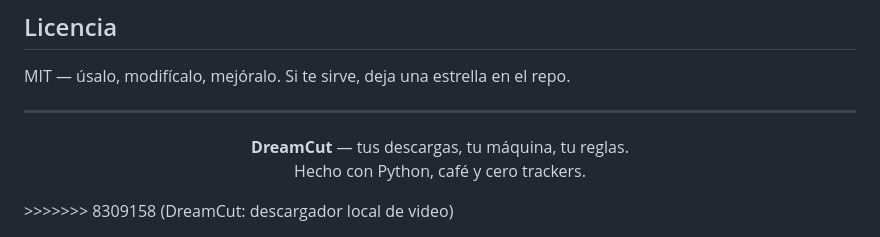
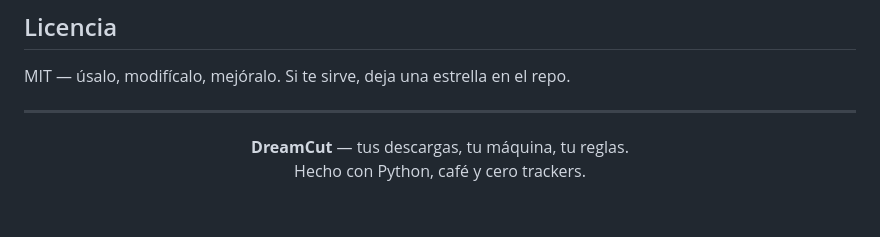
Before and after one commit to giocrack890-creator/DreamCut, a Markdown page: README.md, the part around the change. GitHub-like rendering; blank space fills up the shorter version.

```diff
--- a/README.md
+++ b/README.md
@@ -168,4 +168,3 @@ MIT — úsalo, modifícalo, mejóralo. Si te sirve, deja una estrella en el rep
   <strong>DreamCut</strong> — tus descargas, tu máquina, tu reglas.<br>
   Hecho con Python, café y cero trackers.
 </p>
->>>>>>> 8309158 (DreamCut: descargador local de video)
```
